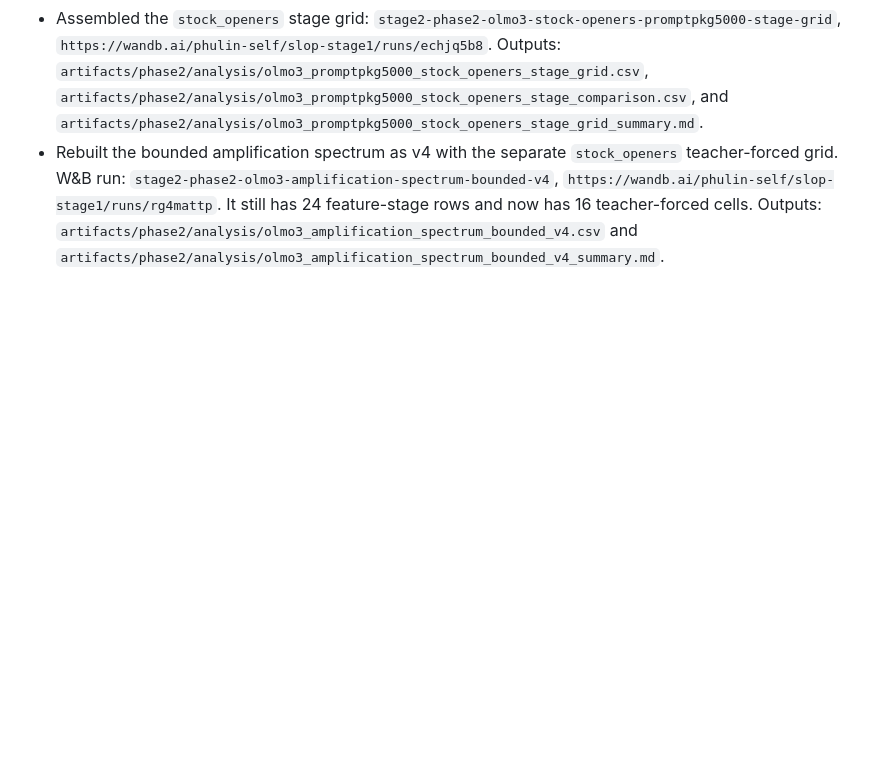
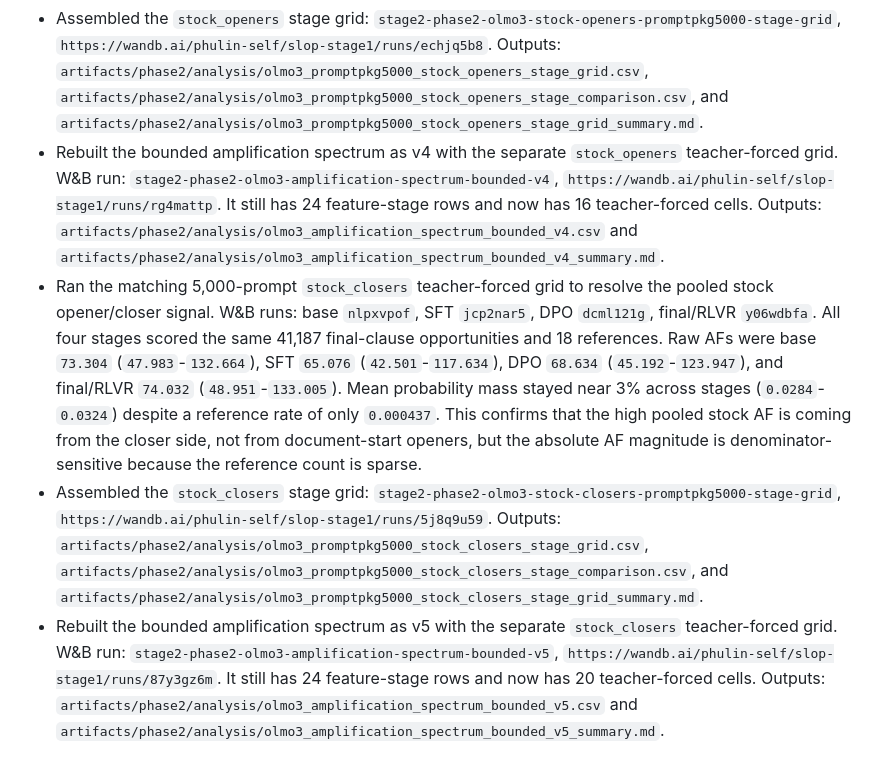
Before and after one commit to phulin/slop, a Markdown page: docs/experiments/coordination_log.md, the part around the change. Drawn GitHub-style; blank space fills up the shorter version.

Commit message:
Record stock closer split grid

```diff
--- a/docs/experiments/coordination_log.md
+++ b/docs/experiments/coordination_log.md
@@ -1126,3 +1126,28 @@
   feature-stage rows and now has 16 teacher-forced cells. Outputs:
   `artifacts/phase2/analysis/olmo3_amplification_spectrum_bounded_v4.csv` and
   `artifacts/phase2/analysis/olmo3_amplification_spectrum_bounded_v4_summary.md`.
+- Ran the matching 5,000-prompt `stock_closers` teacher-forced grid to resolve
+  the pooled stock opener/closer signal. W&B runs: base `nlpxvpof`, SFT
+  `jcp2nar5`, DPO `dcml121g`, final/RLVR `y06wdbfa`. All four stages scored
+  the same 41,187 final-clause opportunities and 18 references. Raw AFs were
+  base `73.304` (`47.983`-`132.664`), SFT `65.076`
+  (`42.501`-`117.634`), DPO `68.634` (`45.192`-`123.947`), and final/RLVR
+  `74.032` (`48.951`-`133.005`). Mean probability mass stayed near 3% across
+  stages (`0.0284`-`0.0324`) despite a reference rate of only `0.000437`.
+  This confirms that the high pooled stock AF is coming from the closer side,
+  not from document-start openers, but the absolute AF magnitude is
+  denominator-sensitive because the reference count is sparse.
+- Assembled the `stock_closers` stage grid:
+  `stage2-phase2-olmo3-stock-closers-promptpkg5000-stage-grid`,
+  `https://wandb.ai/phulin-self/slop-stage1/runs/5j8q9u59`. Outputs:
+  `artifacts/phase2/analysis/olmo3_promptpkg5000_stock_closers_stage_grid.csv`,
+  `artifacts/phase2/analysis/olmo3_promptpkg5000_stock_closers_stage_comparison.csv`,
+  and
+  `artifacts/phase2/analysis/olmo3_promptpkg5000_stock_closers_stage_grid_summary.md`.
+- Rebuilt the bounded amplification spectrum as v5 with the separate
+  `stock_closers` teacher-forced grid. W&B run:
+  `stage2-phase2-olmo3-amplification-spectrum-bounded-v5`,
+  `https://wandb.ai/phulin-self/slop-stage1/runs/87y3gz6m`. It still has 24
+  feature-stage rows and now has 20 teacher-forced cells. Outputs:
+  `artifacts/phase2/analysis/olmo3_amplification_spectrum_bounded_v5.csv` and
+  `artifacts/phase2/analysis/olmo3_amplification_spectrum_bounded_v5_summary.md`.
```
Also changed, not shown: docs/experiments/phase2_handoff_conclusions.md (+37 -21 lines).
